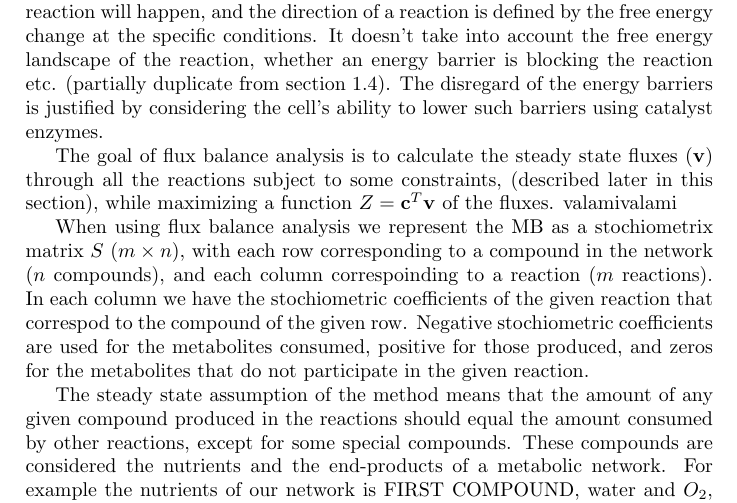
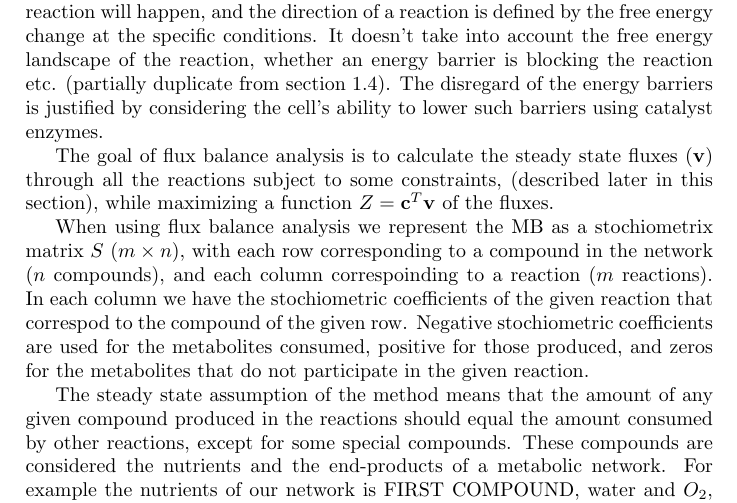
Before and after one commit to HoneyMonster7/frankenstein, a LaTeX thesis (docs/dissertation.tex): part of page 8 of 14, cut so that both start at the same text. Compiled offline with pdfLaTeX.

Commit message:
Revert "valami test"
This reverts commit cf3ddb181f9b09fb502f1beea24dec1bd847c1d2.

```diff
--- a/docs/dissertation.tex
+++ b/docs/dissertation.tex
@@ -199,7 +199,6 @@ Detailed description $\rightarrow$ equations, example matrix? Which fluxes are f
 	To calculate the throughput of the metabolic network of my organisms I use flux balance analysis \cite{whatisfluxbalance}. This method is computationally fast and easy to implement, however it disregards most of the thermodynamic and chemical constraints on the speed of the reactions. By using it I make the assumption that all reactions happen at equal speeds, given the reactants are present the reaction will happen, and the direction of a reaction is defined by the free energy change at the specific conditions. It doesn't take into account the free energy landscape of the reaction, whether an energy barrier is blocking the reaction etc. (partially duplicate from section \ref{chap:whereisphysics}). The disregard of the energy barriers is justified by considering the cell's ability to lower such barriers using catalyst enzymes.
 
 	The goal of flux balance analysis is to calculate the steady state fluxes ($\mathbf{v}$) through all the reactions subject to some constraints, (described later in this section), while maximizing a function $Z=\mathbf{c}^T \mathbf{v}$ of the fluxes.
-	valamivalami
 
 	When using flux balance analysis we represent the MB as a stochiometrix matrix $S$ ($m\times n$), with each row corresponding to a compound in the network ($n$ compounds), and each column correspoinding to a reaction ($m$ reactions). In each column we have the stochiometric coefficients of the given reaction that correspod to the compound of the given row. Negative stochiometric coefficients are used for the metabolites consumed, positive for those produced, and zeros for the metabolites that do not participate in the given reaction.
 
```
